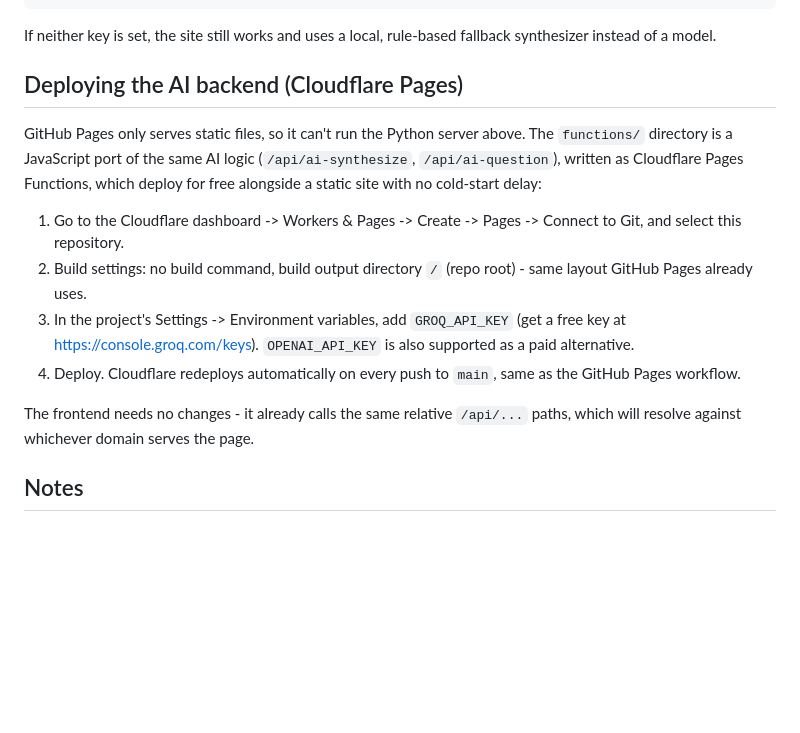
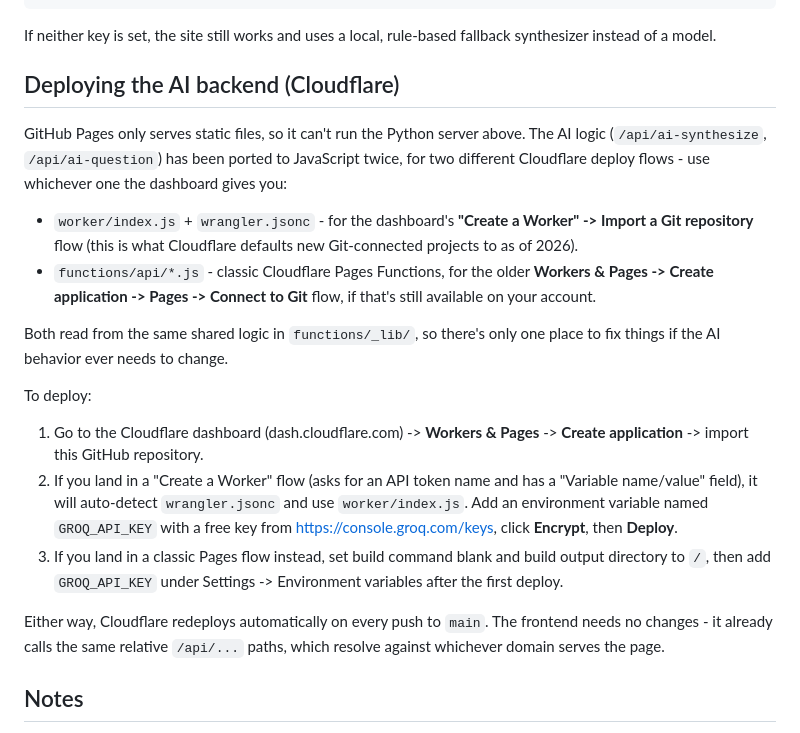
Before and after one commit to newstylemagazine/paceproject, a Markdown page: README.md, the part around the change. Rendered like a GitHub page; blank space fills up the shorter version.

Commit message:
Update Cloudflare deploy instructions for the new Workers-first dashboard flow

```diff
--- a/README.md
+++ b/README.md
@@ -132,26 +132,39 @@ python scripts/serve_trace_searchable.py
 If neither key is set, the site still works and uses a local, rule-based fallback
 synthesizer instead of a model.
 
-## Deploying the AI backend (Cloudflare Pages)
+## Deploying the AI backend (Cloudflare)
 
 GitHub Pages only serves static files, so it can't run the Python server
-above. The `functions/` directory is a JavaScript port of the same AI
-logic (`/api/ai-synthesize`, `/api/ai-question`), written as Cloudflare
-Pages Functions, which deploy for free alongside a static site with no
-cold-start delay:
+above. The AI logic (`/api/ai-synthesize`, `/api/ai-question`) has been
+ported to JavaScript twice, for two different Cloudflare deploy flows -
+use whichever one the dashboard gives you:
 
-1. Go to the Cloudflare dashboard -> Workers & Pages -> Create -> Pages ->
-   Connect to Git, and select this repository.
-2. Build settings: no build command, build output directory `/` (repo
-   root) - same layout GitHub Pages already uses.
-3. In the project's Settings -> Environment variables, add `GROQ_API_KEY`
-   (get a free key at https://console.groq.com/keys). `OPENAI_API_KEY` is
-   also supported as a paid alternative.
-4. Deploy. Cloudflare redeploys automatically on every push to `main`,
-   same as the GitHub Pages workflow.
+- `worker/index.js` + `wrangler.jsonc` - for the dashboard's **"Create a
+  Worker" -> Import a Git repository** flow (this is what Cloudflare
+  defaults new Git-connected projects to as of 2026).
+- `functions/api/*.js` - classic Cloudflare Pages Functions, for the
+  older **Workers & Pages -> Create application -> Pages -> Connect to
+  Git** flow, if that's still available on your account.
 
+Both read from the same shared logic in `functions/_lib/`, so there's
+only one place to fix things if the AI behavior ever needs to change.
+
+To deploy:
+
+1. Go to the Cloudflare dashboard (dash.cloudflare.com) -> **Workers &
+   Pages** -> **Create application** -> import this GitHub repository.
+2. If you land in a "Create a Worker" flow (asks for an API token name
+   and has a "Variable name/value" field), it will auto-detect
+   `wrangler.jsonc` and use `worker/index.js`. Add an environment
+   variable named `GROQ_API_KEY` with a free key from
+   https://console.groq.com/keys, click **Encrypt**, then **Deploy**.
+3. If you land in a classic Pages flow instead, set build command blank
+   and build output directory to `/`, then add `GROQ_API_KEY` under
+   Settings -> Environment variables after the first deploy.
+
+Either way, Cloudflare redeploys automatically on every push to `main`.
 The frontend needs no changes - it already calls the same relative
-`/api/...` paths, which will resolve against whichever domain serves the
+`/api/...` paths, which resolve against whichever domain serves the
 page.
 
 ## Notes
```
